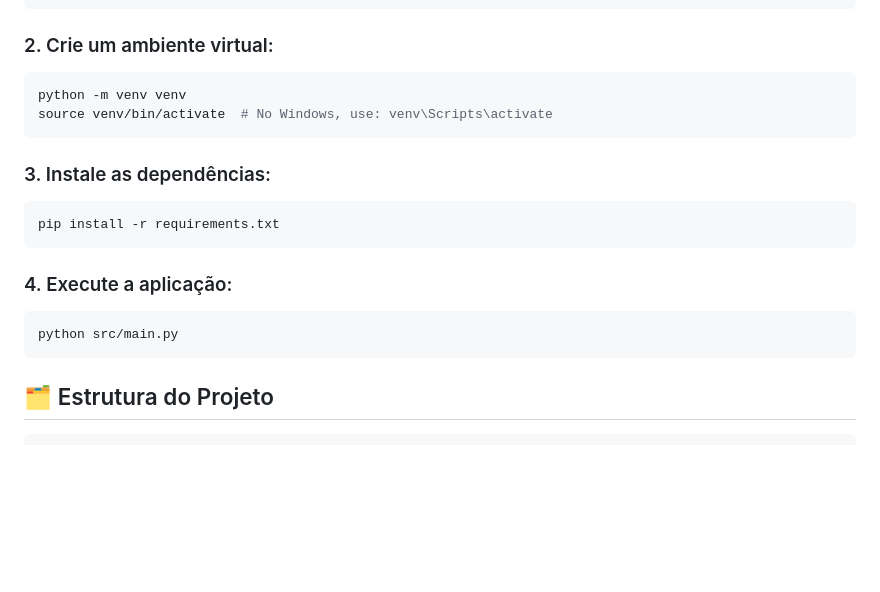
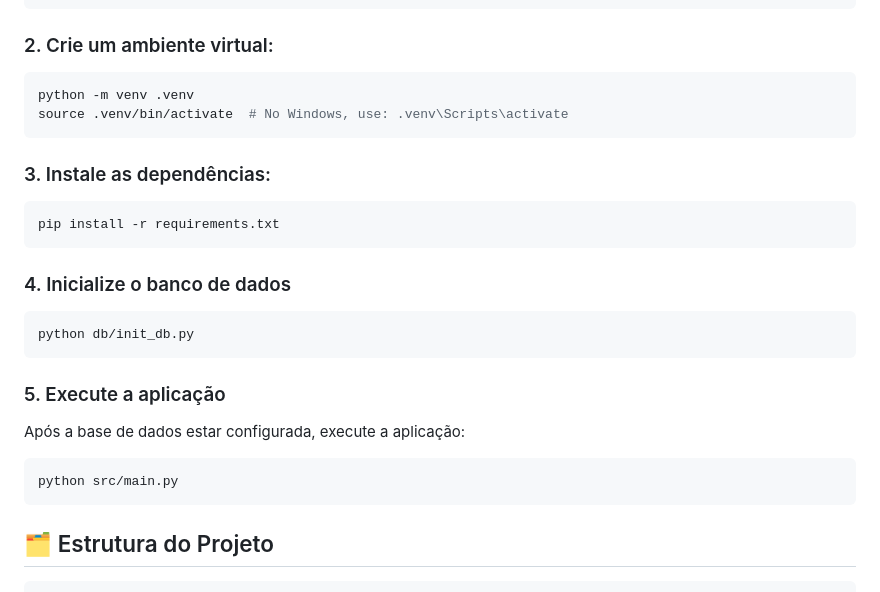
Before and after one commit to Guilh3rme06/AirXpress-IPLUSO, a Markdown page: README.md, the part around the change. Rendered like a GitHub page; blank space fills up the shorter version.

````diff
--- a/README.md
+++ b/README.md
@@ -43,17 +43,23 @@ cd AirXpress-IPLUSO
 ```
 ### 2. Crie um ambiente virtual:
 ```bash
-python -m venv venv
-source venv/bin/activate  # No Windows, use: venv\Scripts\activate
+python -m venv .venv
+source .venv/bin/activate  # No Windows, use: .venv\Scripts\activate
 ```
 ### 3. Instale as dependências:
 ```bash
 pip install -r requirements.txt
 ```
-### 4. Execute a aplicação:
+### 4. Inicialize o banco de dados
+```bash
+python db/init_db.py
+```
+### 5. Execute a aplicação
+Após a base de dados estar configurada, execute a aplicação:
 ```bash
 python src/main.py
 ```
+
 ## 🗂️ Estrutura do Projeto
 ```plaintext
 📁 AirXpress-IPLUSO
````
